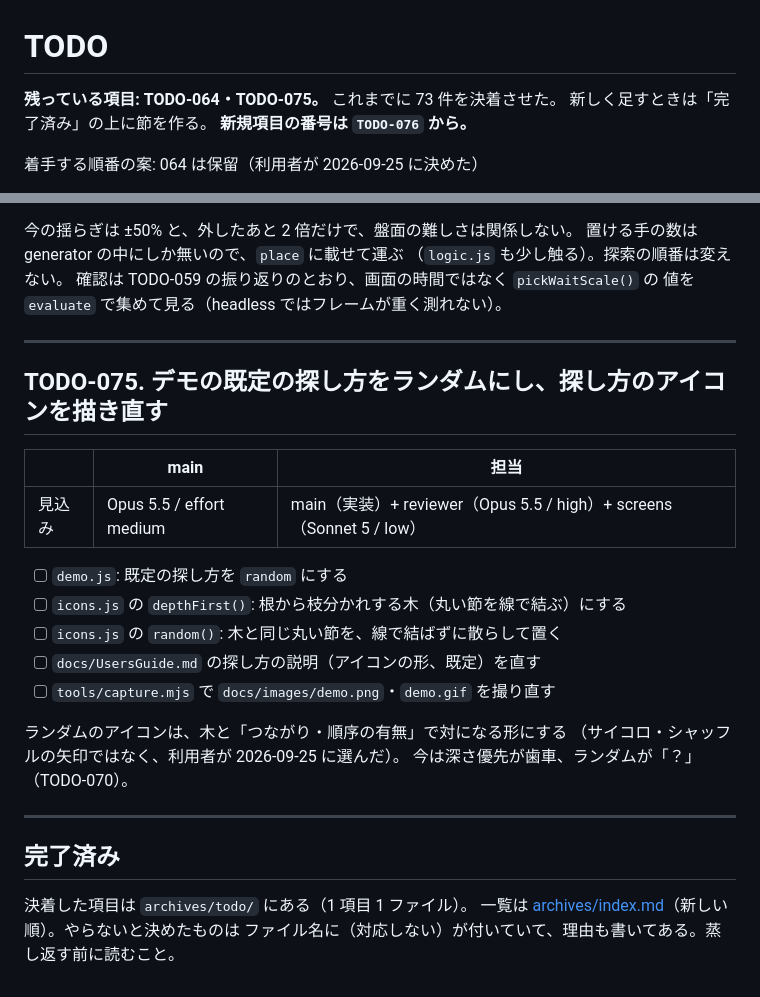
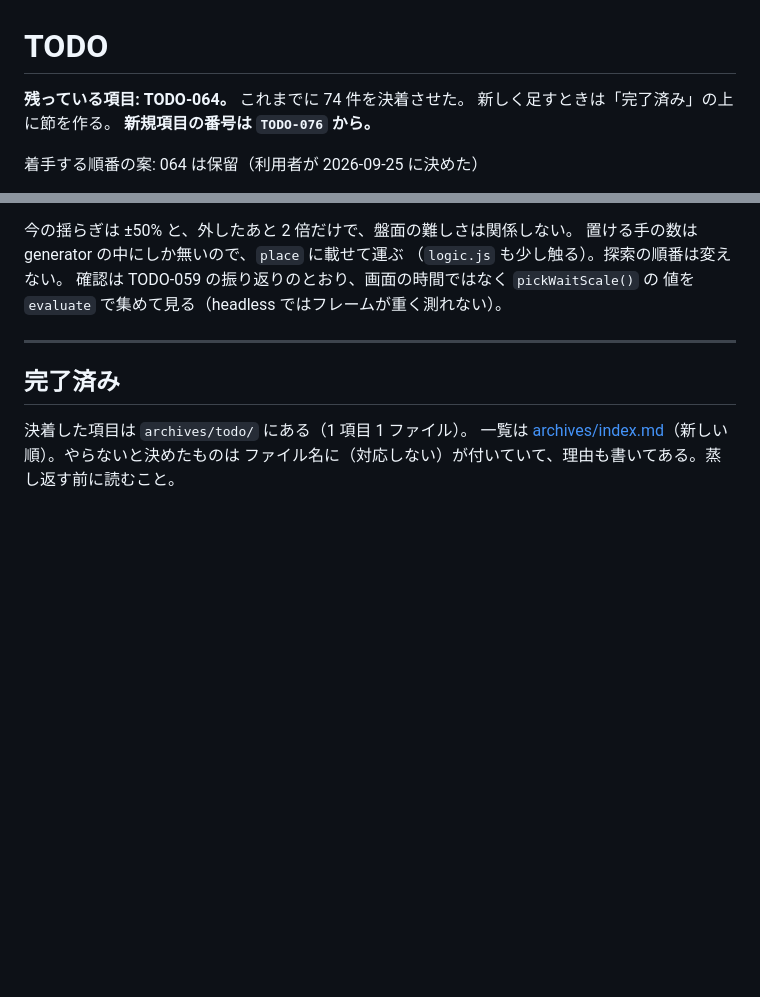
Before and after one commit to ytani01/pentomino-puzzle, a Markdown page: TODO.md, 2 parts joined by grey strips. GitHub-like rendering; blank space fills up the shorter version.

```diff
--- a/TODO.md
+++ b/TODO.md
@@ -1,6 +1,6 @@
 # TODO
 
-**残っている項目: TODO-064・TODO-075。** これまでに 73 件を決着させた。
+**残っている項目: TODO-064。** これまでに 74 件を決着させた。
 新しく足すときは「完了済み」の上に節を作る。
 **新規項目の番号は `TODO-076` から。**
 
@@ -30,24 +30,6 @@
 
 ---
 
-## TODO-075. デモの既定の探し方をランダムにし、探し方のアイコンを描き直す
-
-|      | main | 担当 |
-|------|------|------|
-| 見込み | Opus 5.5 / effort medium | main（実装）+ reviewer（Opus 5.5 / high）+ screens（Sonnet 5 / low） |
-
-- [ ] `demo.js`: 既定の探し方を `random` にする
-- [ ] `icons.js` の `depthFirst()`: 根から枝分かれする木（丸い節を線で結ぶ）にする
-- [ ] `icons.js` の `random()`: 木と同じ丸い節を、線で結ばずに散らして置く
-- [ ] `docs/UsersGuide.md` の探し方の説明（アイコンの形、既定）を直す
-- [ ] `tools/capture.mjs` で `docs/images/demo.png`・`demo.gif` を撮り直す
-
-ランダムのアイコンは、木と「つながり・順序の有無」で対になる形にする
-（サイコロ・シャッフルの矢印ではなく、利用者が 2026-09-25 に選んだ）。
-今は深さ優先が歯車、ランダムが「？」（TODO-070）。
-
----
-
 ## 完了済み
 
 決着した項目は `archives/todo/` にある（1 項目 1 ファイル）。
```
Also changed, not shown: archives/index.md (+1 -0 lines), archives/todo/TODO-075. デモの既定の探し方をランダムにし、探し方のアイコンを描き直す.md (added, +56 -0 lines), docs/UsersGuide.md (+5 -5 lines), docs/images/demo.gif, docs/images/demo.png, 6 other files.
